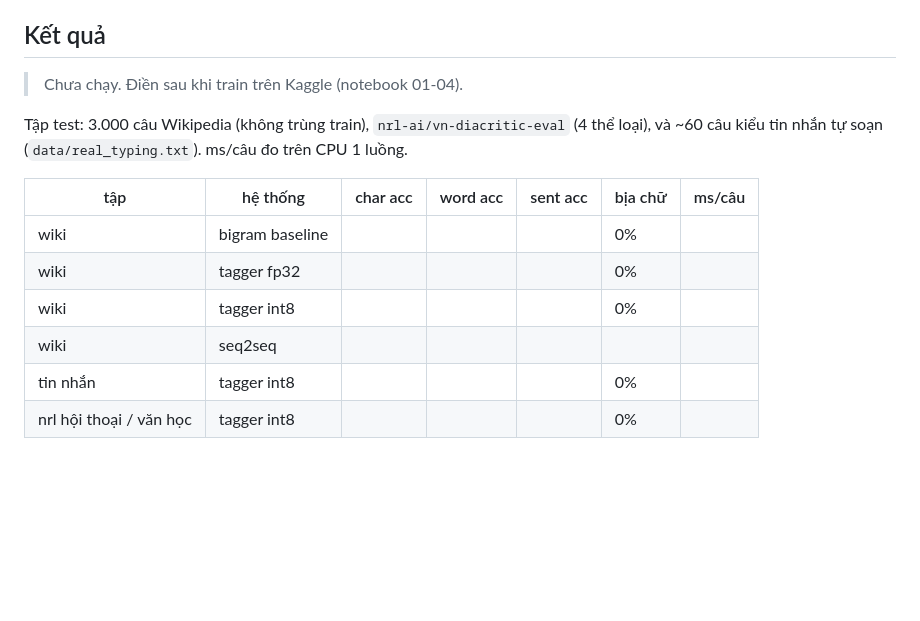
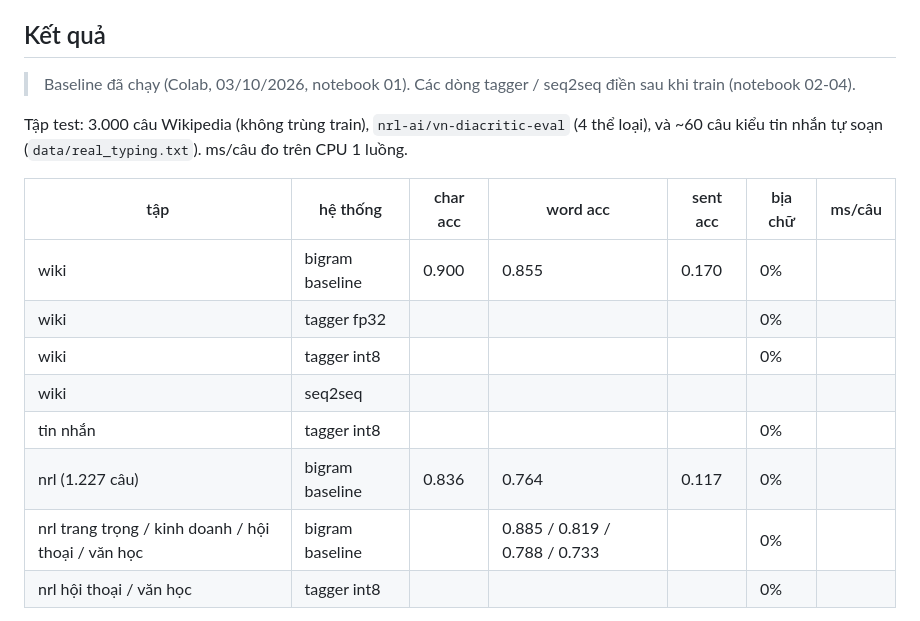
Before and after one commit to DuongCodeAI/vi-diacritics-transformer, a Markdown page: README.md, the part around the change. Rendered like a GitHub page; blank space fills up the shorter version.

Commit message:
kết quả baseline bigram thật (Colab): wiki word acc 0.855, nrl 0.764

```diff
--- a/README.md
+++ b/README.md
@@ -25,18 +25,20 @@ Coi như dịch máy: câu không dấu → câu có dấu, token BPE tự train
 
 ## Kết quả
 
-> Chưa chạy. Điền sau khi train trên Kaggle (notebook 01-04).
+> Baseline đã chạy (Colab, 03/10/2026, notebook 01). Các dòng tagger / seq2seq điền sau khi train (notebook 02-04).
 
 Tập test: 3.000 câu Wikipedia (không trùng train), `nrl-ai/vn-diacritic-eval` (4 thể loại),
 và ~60 câu kiểu tin nhắn tự soạn (`data/real_typing.txt`). ms/câu đo trên CPU 1 luồng.
 
 | tập | hệ thống | char acc | word acc | sent acc | bịa chữ | ms/câu |
 |---|---|---|---|---|---|---|
-| wiki | bigram baseline | | | | 0% | |
+| wiki | bigram baseline | 0.900 | 0.855 | 0.170 | 0% | |
 | wiki | tagger fp32 | | | | 0% | |
 | wiki | tagger int8 | | | | 0% | |
 | wiki | seq2seq | | | | | |
 | tin nhắn | tagger int8 | | | | 0% | |
+| nrl (1.227 câu) | bigram baseline | 0.836 | 0.764 | 0.117 | 0% | |
+| nrl trang trọng / kinh doanh / hội thoại / văn học | bigram baseline | | 0.885 / 0.819 / 0.788 / 0.733 | | 0% | |
 | nrl hội thoại / văn học | tagger int8 | | | | 0% | |
 
 - char acc chỉ tính trên ký tự "có lựa chọn" (nguyên âm, d); tính cả phụ âm/dấu cách thì số đẹp giả.
```
